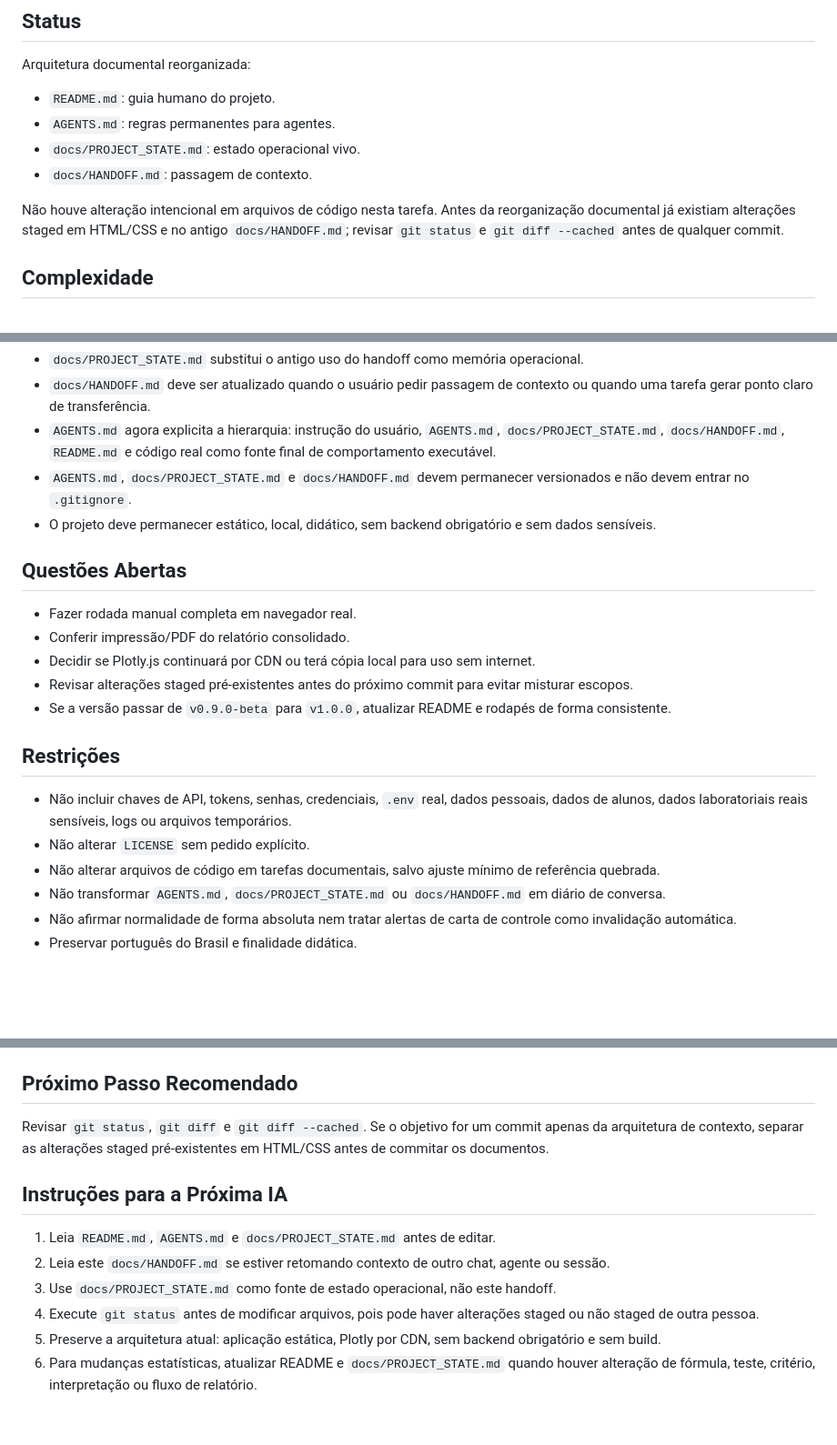
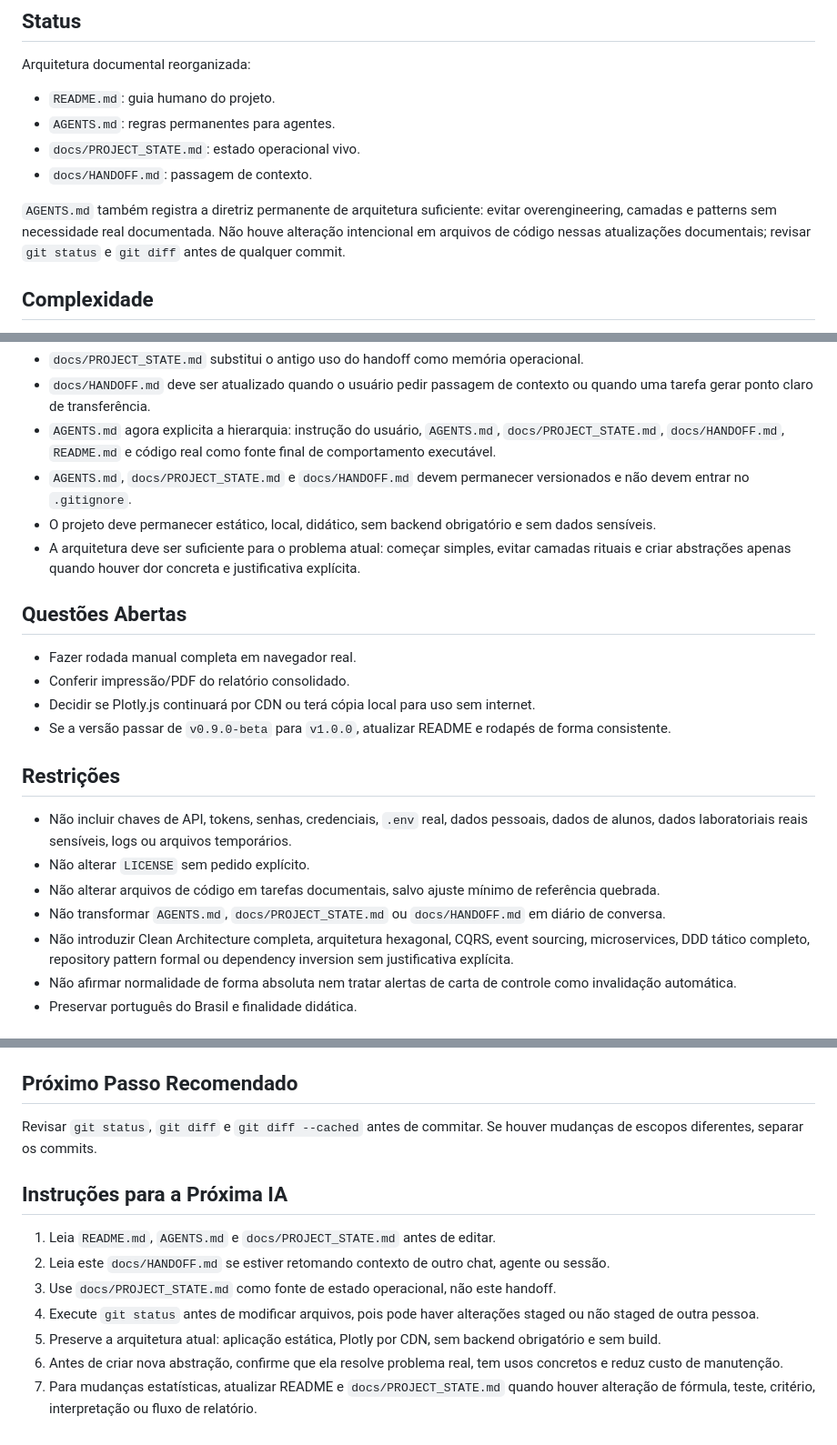
Before and after one commit to HeraldoAntunes/estatistica-controle-qualidade, a Markdown page: docs/HANDOFF.md, 3 parts joined by grey strips. Shown at 91% size. Drawn GitHub-style; blank space fills up the shorter version.

```diff
--- a/docs/HANDOFF.md
+++ b/docs/HANDOFF.md
@@ -17,7 +17,7 @@ Arquitetura documental reorganizada:
 - `docs/PROJECT_STATE.md`: estado operacional vivo.
 - `docs/HANDOFF.md`: passagem de contexto.
 
-Não houve alteração intencional em arquivos de código nesta tarefa. Antes da reorganização documental já existiam alterações staged em HTML/CSS e no antigo `docs/HANDOFF.md`; revisar `git status` e `git diff --cached` antes de qualquer commit.
+`AGENTS.md` também registra a diretriz permanente de arquitetura suficiente: evitar overengineering, camadas e patterns sem necessidade real documentada. Não houve alteração intencional em arquivos de código nessas atualizações documentais; revisar `git status` e `git diff` antes de qualquer commit.
 
 ## Complexidade
 
@@ -61,13 +61,13 @@ O antigo uso de `docs/HANDOFF.md` como memória operacional foi convertido para
 - `AGENTS.md` agora explicita a hierarquia: instrução do usuário, `AGENTS.md`, `docs/PROJECT_STATE.md`, `docs/HANDOFF.md`, `README.md` e código real como fonte final de comportamento executável.
 - `AGENTS.md`, `docs/PROJECT_STATE.md` e `docs/HANDOFF.md` devem permanecer versionados e não devem entrar no `.gitignore`.
 - O projeto deve permanecer estático, local, didático, sem backend obrigatório e sem dados sensíveis.
+- A arquitetura deve ser suficiente para o problema atual: começar simples, evitar camadas rituais e criar abstrações apenas quando houver dor concreta e justificativa explícita.
 
 ## Questões Abertas
 
 - Fazer rodada manual completa em navegador real.
 - Conferir impressão/PDF do relatório consolidado.
 - Decidir se Plotly.js continuará por CDN ou terá cópia local para uso sem internet.
-- Revisar alterações staged pré-existentes antes do próximo commit para evitar misturar escopos.
 - Se a versão passar de `v0.9.0-beta` para `v1.0.0`, atualizar README e rodapés de forma consistente.
 
 ## Restrições
@@ -76,6 +76,7 @@ O antigo uso de `docs/HANDOFF.md` como memória operacional foi convertido para
 - Não alterar `LICENSE` sem pedido explícito.
 - Não alterar arquivos de código em tarefas documentais, salvo ajuste mínimo de referência quebrada.
 - Não transformar `AGENTS.md`, `docs/PROJECT_STATE.md` ou `docs/HANDOFF.md` em diário de conversa.
+- Não introduzir Clean Architecture completa, arquitetura hexagonal, CQRS, event sourcing, microservices, DDD tático completo, repository pattern formal ou dependency inversion sem justificativa explícita.
 - Não afirmar normalidade de forma absoluta nem tratar alertas de carta de controle como invalidação automática.
 - Preservar português do Brasil e finalidade didática.
 
@@ -91,7 +92,7 @@ Documentado no projeto:
 
 ## Próximo Passo Recomendado
 
-Revisar `git status`, `git diff` e `git diff --cached`. Se o objetivo for um commit apenas da arquitetura de contexto, separar as alterações staged pré-existentes em HTML/CSS antes de commitar os documentos.
+Revisar `git status`, `git diff` e `git diff --cached` antes de commitar. Se houver mudanças de escopos diferentes, separar os commits.
 
 ## Instruções para a Próxima IA
 
@@ -100,4 +101,5 @@ Revisar `git status`, `git diff` e `git diff --cached`. Se o objetivo for um com
 3. Use `docs/PROJECT_STATE.md` como fonte de estado operacional, não este handoff.
 4. Execute `git status` antes de modificar arquivos, pois pode haver alterações staged ou não staged de outra pessoa.
 5. Preserve a arquitetura atual: aplicação estática, Plotly por CDN, sem backend obrigatório e sem build.
-6. Para mudanças estatísticas, atualizar README e `docs/PROJECT_STATE.md` quando houver alteração de fórmula, teste, critério, interpretação ou fluxo de relatório.
+6. Antes de criar nova abstração, confirme que ela resolve problema real, tem usos concretos e reduz custo de manutenção.
+7. Para mudanças estatísticas, atualizar README e `docs/PROJECT_STATE.md` quando houver alteração de fórmula, teste, critério, interpretação ou fluxo de relatório.
```
Also changed, not shown: AGENTS.md (+25 -0 lines), docs/PROJECT_STATE.md (+3 -2 lines).
